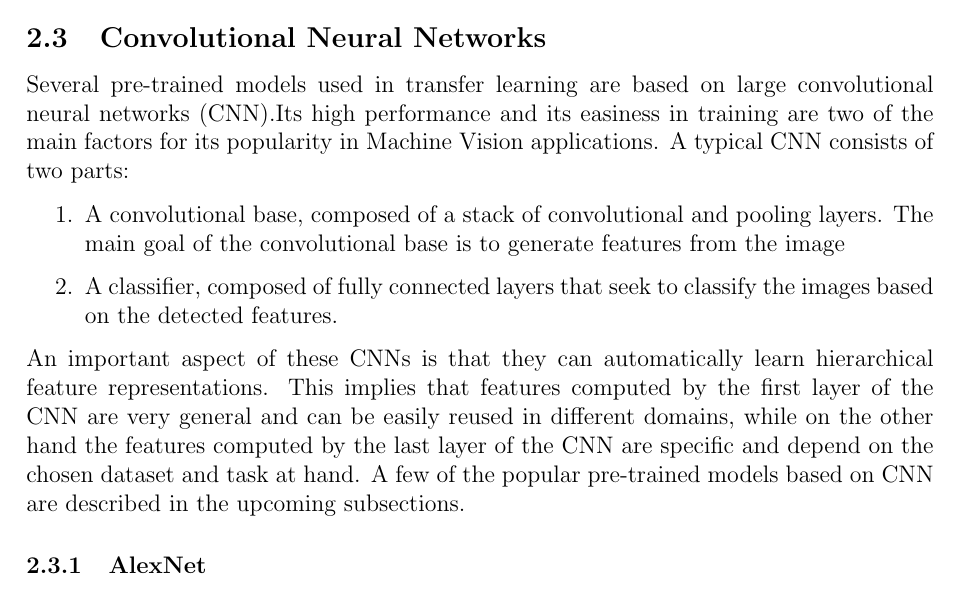
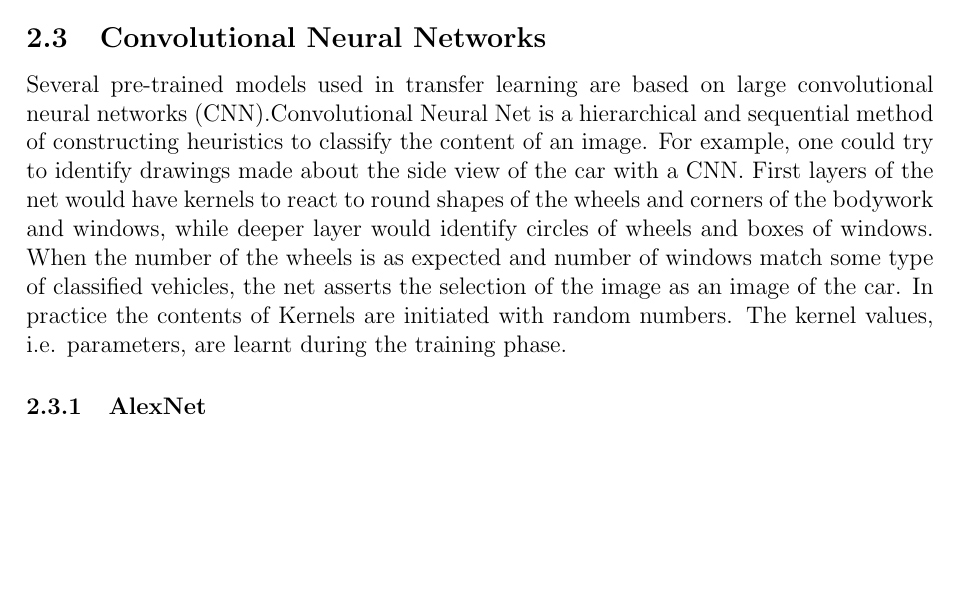
Before and after one commit to hellux/lut-bm40a0801, a LaTeX document (doc/report.tex, which reads doc/sections/literature.tex): part of page 6 of 18, cut so that both start at the same text, the shorter picture padded with empty space. Compiled offline with pdfLaTeX.

Commit message:
Update literature.tex

```diff
--- a/doc/sections/literature.tex
+++ b/doc/sections/literature.tex
@@ -121,13 +121,7 @@ evaluated. Weights of the closest class are adjusted with a function
 
 \subsection{Convolutional Neural Networks}
 % TODO intro
-Several pre-trained models used in transfer learning are based on large convolutional neural networks (CNN).Its high performance and its easiness in training are two of the main factors for its popularity in Machine Vision applications.
-A typical CNN consists of two parts:
-\begin{enumerate}
-	\item A convolutional base, composed of a stack of convolutional and pooling layers. The main goal of the convolutional base is to generate features from the image
-	\item A classifier, composed of fully connected layers that seek to classify the images based on the detected features.
-\end{enumerate}
-An important aspect of these CNNs is that they can automatically learn hierarchical feature representations. This implies that features computed by the first layer of the CNN are very general and can be easily reused in different domains, while on the other hand the features computed by the last layer of the CNN are specific and depend on the chosen dataset and task at hand. A few of the popular pre-trained models based on CNN are described in the upcoming subsections.
+Several pre-trained models used in transfer learning are based on large convolutional neural networks (CNN).Convolutional Neural Net is a hierarchical and sequential method of constructing heuristics to classify the content of an image. For example, one could try to identify drawings made about the side view of the car with a CNN. First layers of the net would have kernels to react to round shapes of the wheels and corners of the bodywork and windows, while deeper layer would identify circles of wheels and boxes of windows. When the number of the wheels is as expected and number of windows match some type of classified vehicles, the net asserts the selection of the image as an image of the car. In practice the contents of Kernels are initiated with random numbers. The kernel values, i.e. parameters, are learnt during the training phase.
 
 \subsubsection{AlexNet}
 AlexNet\cite{Alex}, which has been trained over a million images in the
```
